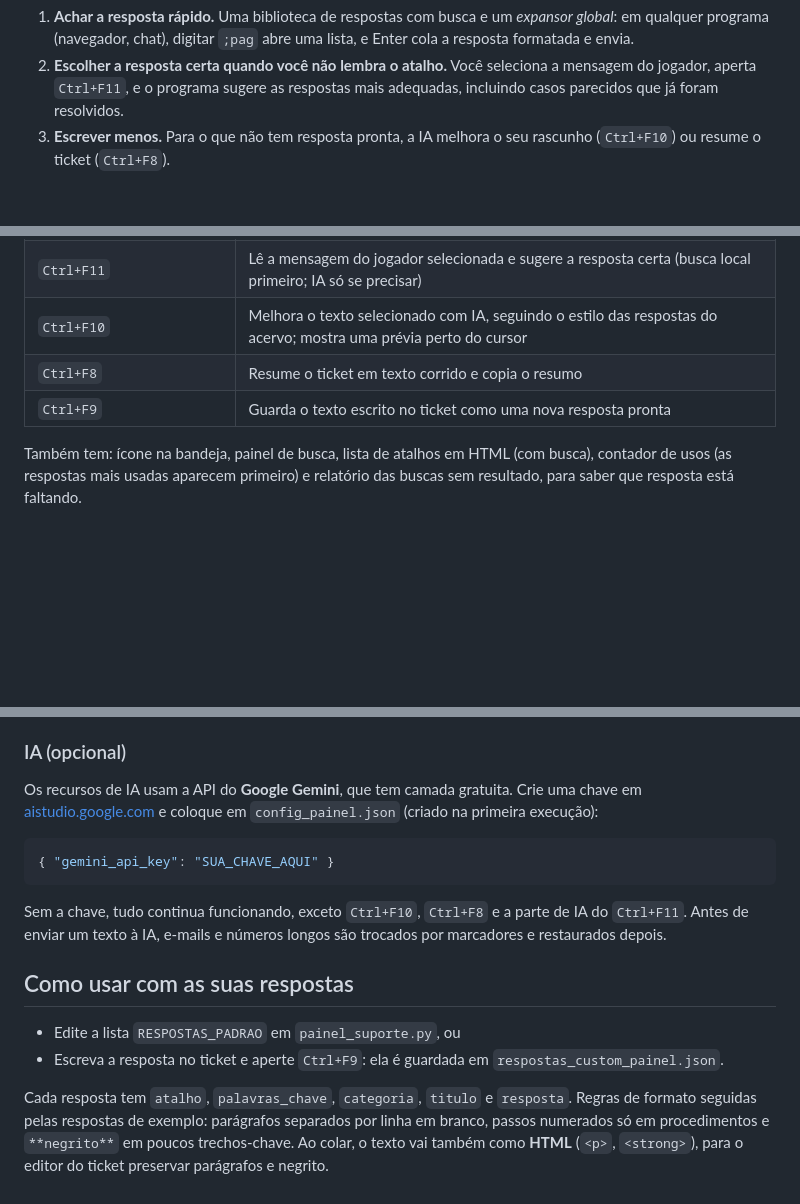
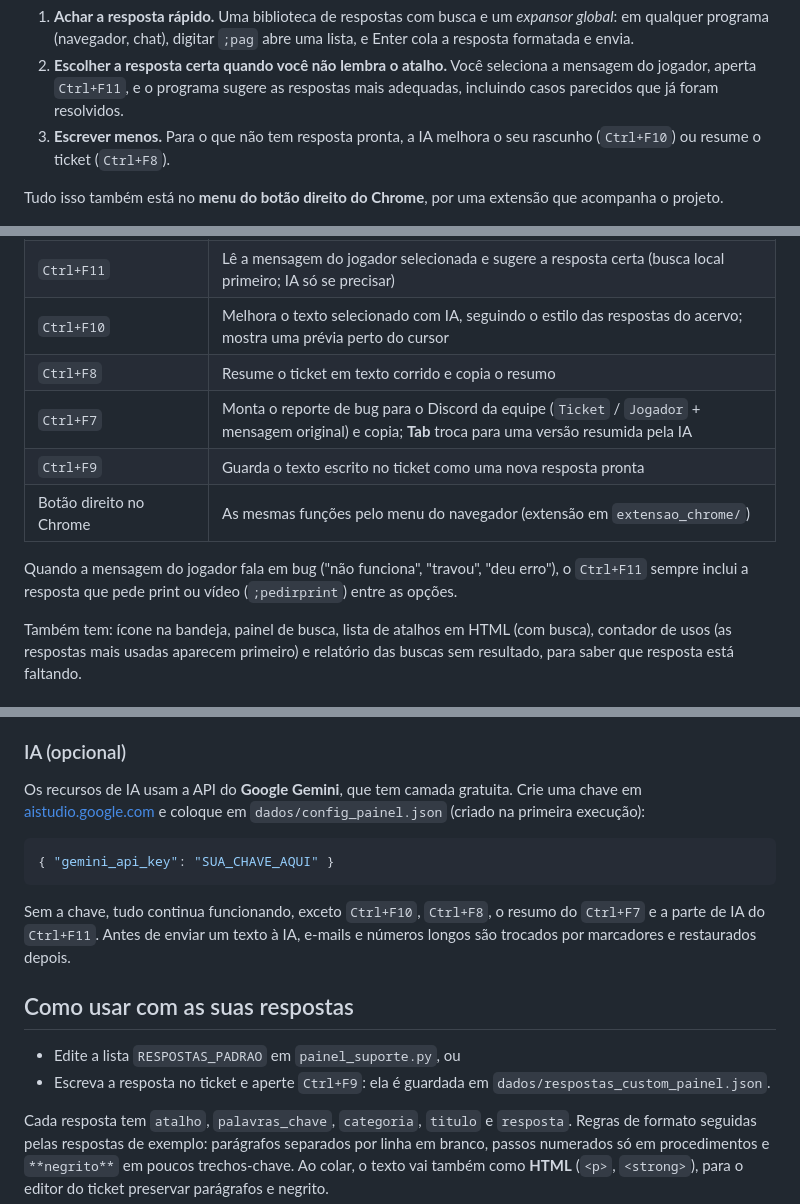
Before and after one commit to mathshow10/painel-suporte, a Markdown page: README.md, 3 parts joined by grey strips. Rendered like a GitHub page; blank space fills up the shorter version.

````diff
--- a/README.md
+++ b/README.md
@@ -20,6 +20,8 @@ Este projeto ataca três pontos:
    `Ctrl+F11`, e o programa sugere as respostas mais adequadas, incluindo casos parecidos que já foram resolvidos.
 3. **Escrever menos.** Para o que não tem resposta pronta, a IA melhora o seu rascunho (`Ctrl+F10`) ou resume o ticket (`Ctrl+F8`).
 
+Tudo isso também está no **menu do botão direito do Chrome**, por uma extensão que acompanha o projeto.
+
 ![Sugestões com caso parecido](docs/sugestoes.png)
 
 ## O que ele faz
@@ -30,7 +32,12 @@ Este projeto ataca três pontos:
 | `Ctrl+F11` | Lê a mensagem do jogador selecionada e sugere a resposta certa (busca local primeiro; IA só se precisar) |
 | `Ctrl+F10` | Melhora o texto selecionado com IA, seguindo o estilo das respostas do acervo; mostra uma prévia perto do cursor |
 | `Ctrl+F8` | Resume o ticket em texto corrido e copia o resumo |
+| `Ctrl+F7` | Monta o reporte de bug para o Discord da equipe (`Ticket` / `Jogador` + mensagem original) e copia; **Tab** troca para uma versão resumida pela IA |
 | `Ctrl+F9` | Guarda o texto escrito no ticket como uma nova resposta pronta |
+| Botão direito no Chrome | As mesmas funções pelo menu do navegador (extensão em `extensao_chrome/`) |
+
+Quando a mensagem do jogador fala em bug ("não funciona", "travou", "deu erro"), o `Ctrl+F11` sempre inclui a resposta
+que pede print ou vídeo (`;pedirprint`) entre as opções.
 
 Também tem: ícone na bandeja, painel de busca, lista de atalhos em HTML (com busca), contador de usos (as respostas
 mais usadas aparecem primeiro) e relatório das buscas sem resultado, para saber que resposta está faltando.
@@ -61,19 +89,19 @@ navegador), `--teclas` (diagnóstico do teclado).
 ### IA (opcional)
 
 Os recursos de IA usam a API do **Google Gemini**, que tem camada gratuita. Crie uma chave em
-[aistudio.google.com](https://aistudio.google.com) e coloque em `config_painel.json` (criado na primeira execução):
+[aistudio.google.com](https://aistudio.google.com) e coloque em `dados/config_painel.json` (criado na primeira execução):
 
 ```json
 { "gemini_api_key": "SUA_CHAVE_AQUI" }
 ```
 
-Sem a chave, tudo continua funcionando, exceto `Ctrl+F10`, `Ctrl+F8` e a parte de IA do `Ctrl+F11`.
+Sem a chave, tudo continua funcionando, exceto `Ctrl+F10`, `Ctrl+F8`, o resumo do `Ctrl+F7` e a parte de IA do `Ctrl+F11`.
 Antes de enviar um texto à IA, e-mails e números longos são trocados por marcadores e restaurados depois.
 
 ## Como usar com as suas respostas
 
 - Edite a lista `RESPOSTAS_PADRAO` em `painel_suporte.py`, ou
-- Escreva a resposta no ticket e aperte `Ctrl+F9`: ela é guardada em `respostas_custom_painel.json`.
+- Escreva a resposta no ticket e aperte `Ctrl+F9`: ela é guardada em `dados/respostas_custom_painel.json`.
 
 Cada resposta tem `atalho`, `palavras_chave`, `categoria`, `titulo` e `resposta`. Regras de formato seguidas pelas
 respostas de exemplo: parágrafos separados por linha em branco, passos numerados só em procedimentos e `**negrito**`
````
Also changed, not shown: other parts of README.md (+33 -4 lines), docs/menu_chrome.png (added), extensao_chrome/icone128.png (added), extensao_chrome/icone16.png (added), extensao_chrome/icone32.png (added), extensao_chrome/icone48.png (added), 6 other files.
